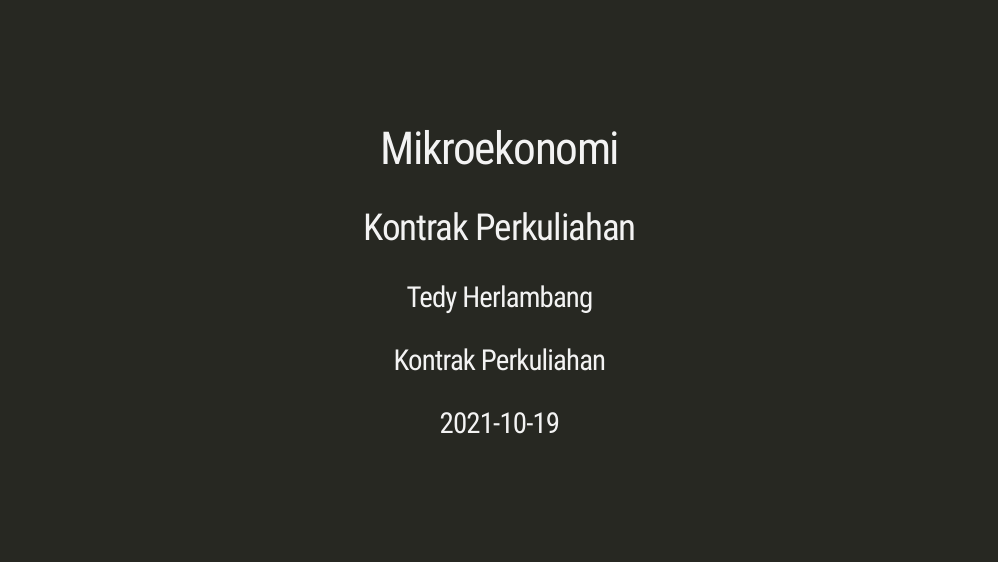
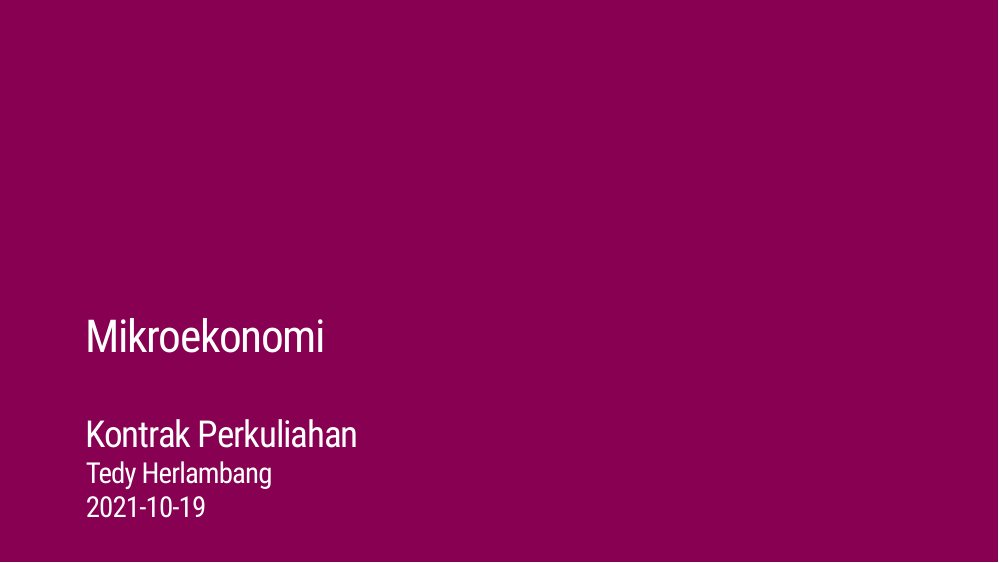
Before and after one commit to bangtedy/mikroekonomi, an R Markdown document (index.Rmd): page 1 of 5. Rendered offline with R 4.5, knitr and Pandoc, with nearby package versions; the slides are laid out offline by our stand-in for remark.js, each with all of its steps uncovered, in fonts that may differ from those the slides ask for, and without slide numbers, shadows or browser add-ons; colours and fonts come from the style sheet that the author committed, because xaringanthemer is not installed; a font, style sheet, LaTeX package, included part or bibliography that could not be used is replaced or left out.

Commit message:
from uwm to ki theme
from uwm to ki theme that has bigger fonts

```diff
--- a/index.Rmd
+++ b/index.Rmd
@@ -2,11 +2,11 @@
 title: "Mikroekonomi"
 subtitle: "Kontrak Perkuliahan"
 author: "Tedy Herlambang"
-institute: "Kontrak Perkuliahan"
+institute: ""
 date: '`r Sys.Date()`'
 output:
   xaringan::moon_reader:
-    css: ["useR", "uwm-fonts", "extra_css.css"]
+    css: ["ki_nolog.css", "ki-fonts", "extra_css.css"]
     lib_dir: libs
     nature:
       highlightStyle: github
--- /dev/null
+++ b/ki_nolog.css
@@ -0,0 +1,315 @@
+:root {
+  /*
+  Define KI colours
+  */
+  --plum: #870052;
+  --cyclamen: #D40963;
+  --grey: #808080;
+  --white: #FFFFFF;
+  --black: #222222;
+  --main: var(--plum);
+  --accent: var(--cyclamen);
+  --text: var(--black);
+  --text-inverse: var(--white);
+  --highlight: var(--plum);
+  /*
+  Define font size, to mimick beamer.
+  Base font size: 24px
+  Calculate relative font sizes:
+  round(24 * data.frame(
+    tiny = 0.763650977,
+    scriptsize = 0.916712714,
+    footnotesize = 0.916712714,
+    small = 0.916712714,
+    normalsize = 1.10,
+    large = 1.320088411,
+    Large = 1.583664038,
+    LARGE = 1.900838901,
+    huge = 2.281006681,
+    Huge = 2.281006681,
+    references = 0.8401818))
+  */
+  --size-tiny: 18px;
+  --size-scriptsize: 22px;
+  --size-footnotesize: 22px;
+  --size-small: 22px;
+  --size-normalsize: 26px;
+  --size-large: 32px;
+  --size-Large: 38px;
+  --size-LARGE: 46px;
+  --size-huge: 55px;
+  --size-Huge: 55px;
+  /* New size for list of reference: halfway through tiny and small */
+  --size-references: 20px;
+}
+
+.remark-slide-content, .remark-slide-content p, .remark-slide-content li p {
+  color: var(--text);
+  font-size: var(--size-normalsize);
+}
+
+h1, h2, h3, h4, h5, h6 {
+  color: var(--main);
+  border: 0px;
+  margin: 0px;
+}
+
+h1 {
+  font-size: var(--size-LARGE);
+}
+
+h2 {
+  font-size: var(--size-Large);
+}
+
+h3 {
+  font-size: var(--size-large);
+}
+
+a, a>code, a:visited {
+  color: var(--accent);
+  text-decoration: none;
+}
+
+a:hover {
+  text-decoration: underline;
+}
+
+ul {
+  list-style: square;
+}
+
+.footnote {
+  position: absolute;
+  bottom: 0%;
+  left: 15%;
+  padding-right: 15%;
+  font-size: var(--size-footnotesize);
+}
+
+.footnote p, .footnote a {
+  font-size: var(--size-footnotesize);
+}
+
+.remark-code-line-highlighted {
+  background-color: var(--accent);
+}
+
+.remark-code {
+  border-radius: 10px;
+  font-size: var(--size-scriptsize);
+}
+
+.inverse {
+  background-image: none;
+  background-color: var(--main);
+  color: var(--text-inverse);
+}
+
+.inverse h1, .inverse h2, .inverse h3, .inverse h4, .inverse h5, .inverse h6, .inverse p, .inverse a {
+  color: var(--text-inverse);
+}
+
+.inverse a {
+  text-decoration: underline;
+}
+
+.inverse a:hover {
+  text-decoration: underline wavy;
+}
+
+.pull-left {
+  float: left;
+  width: 45%;
+}
+
+.pull-right {
+  float: right;
+  width: 45%;
+}
+
+.pull-right+* {
+  clear: both;
+}
+
+img, video, iframe {
+  max-width: 100%;
+}
+
+blockquote {
+  border-left: solid 5px var(--accent);
+  padding-left: 1em;
+}
+
+.remark-slide-content blockquote p {
+  font-size: 1.1em;
+}
+
+.remark-slide table {
+  margin: auto;
+  border-top: 1px solid var(--grey);
+  border-bottom: 1px solid var(--grey);
+}
+
+.remark-slide table thead th {
+  border-bottom: 1px solid var(--grey);
+}
+
+th, td {
+  padding: 5px;
+}
+
+.remark-slide thead, .remark-slide tfoot, .remark-slide tr:nth-child(even) {
+  background: var(--white);
+}
+
+@page {
+  margin: 0;
+}
+
+@media print {
+  .remark-slide-scaler {
+    width: 100% !important;
+    height: 100% !important;
+    transform: scale(1) !important;
+    top: 0 !important;
+    left: 0 !important;
+  }
+}
+
+.remark-slide-number {
+  font-size: var(--size-scriptsize);
+  color: var(--text);
+}
+
+.title-slide .remark-slide-number, .inverse .remark-slide-number {
+  display: none;
+}
+
+.mjx-chtml {
+  font-size: var(--size-normalsize) !important;
+}
+
+.title-slide {
+  background-position: 97.5% 2.5%;
+  background-size: 10cm;
+}
+
+.title-slide h1 {
+  padding-top: 33%;
+  text-align: left;
+  padding-bottom: 3%;
+  margin-bottom: 3%;
+}
+
+.title-slide h2, .title-slide h3, .title-slide h4, .title-slide h5, .title-slide h6 {
+  text-align: left;
+  padding-top: 0%;
+  margin-top: 0%;
+}
+
+.title-slide a {
+  color: var(--text-inverse);
+}
+
+.inverse {
+  text-shadow: none;
+}
+
+.outline h2, .outline h3, .outline h4, .outline h5, .outline h6 {
+  color: black;
+  line-height: 200%;
+}
+
+.mjx-chtml {
+  font-size: inherit;
+}
+
+.remark-code-line-highlighted {
+  background-color: var(--highlight);
+  border-radius: 10px;
+}
+
+/*
+Extra classes for size and color
+*/
+
+.plum {
+  color: var(--plum);
+}
+
+.cyclamen {
+  color: var(--cyclamen);
+}
+
+.white {
+  color: var(--white);
+}
+
+.black {
+  color: var(--black);
+}
+
+.grey {
+  color: var(--grey);
+}
+
+.main {
+  color: var(--main);
+}
+
+.accent {
+  color: var(--accent);
+}
+
+.text {
+  color: var(--text);
+}
+
+.text-inverse {
+  color: var(--text-inverse);
+}
+
+.tiny, .tiny p {
+  font-size: var(--size-tiny);
+}
+
+.scriptsize, .scriptsize p {
+  font-size: var(--size-scriptsize);
+}
+
+.footnotesize, .footnotesize p {
+  font-size: var(--size-footnotesize);
+}
+
+.small, .small p {
+  font-size: var(--size-small);
+}
+
+.normalsize, .normalsize p {
+  font-size: var(--size-normalsize);
+}
+
+.large, .large p {
+  font-size: var(--size-large);
+}
+
+.Large, .Large p {
+  font-size: var(--size-Large);
+}
+
+.LARGE, .LARGE p {
+  font-size: var(--size-LARGE);
+}
+
+.huge, .huge p {
+  font-size: var(--size-huge);
+}
+
+.Huge, .Huge p {
+  font-size: var(--size-Huge);
+}
+
+.references, .references p {
+  font-size: var(--size-references);
+}
```
Also changed, not shown: minggu1.Rmd (+23 -5 lines), minggu2.Rmd (+15 -4 lines), minggu3.Rmd (+14 -5 lines), minggu4.Rmd (+3 -2 lines), minggu5.Rmd (+3 -3 lines), useR_nolog.css (added, +74 -0 lines), index.html, minggu1.html, minggu2.html, minggu3.html, minggu4.html, minggu5.html, index.Rmd (26 more changed lines), 2 other files.
